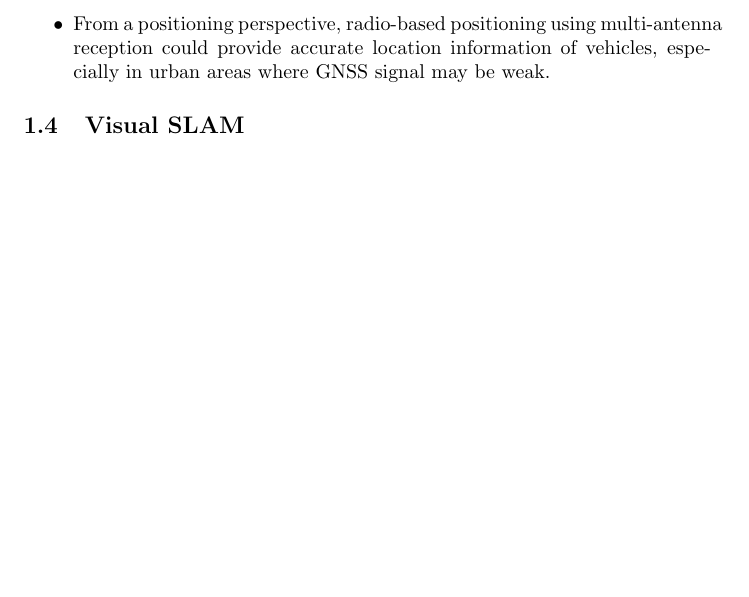
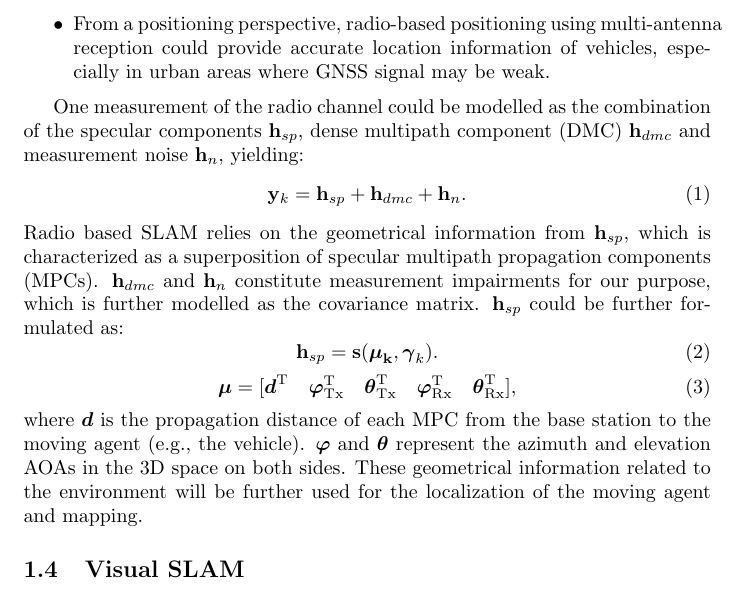
Before and after one commit to hcarlsso/WASP-offline-SLAM, a LaTeX document (planning_report/main.tex, which reads planning_report/introduction.tex): part of page 4 of 12, cut so that both start at the same text, the shorter picture padded with empty space. Compiled offline with pdfLaTeX.

Commit message:
Update introduction.tex
Model of the radio channel measurement data is added.

```diff
--- a/planning_report/introduction.tex
+++ b/planning_report/introduction.tex
@@ -73,6 +72,23 @@ off-line \gls{SLAM} framework:
 multi-antenna reception could provide accurate location information of
 vehicles, especially in urban areas where \gls{GNSS} signal may be weak.
 \end{itemize}
+
+One measurement of the radio channel could be modelled as the combination of the specular components $ \mathbf{h}_{sp} $, dense multipath component (DMC) $ \mathbf{h}_{dmc} $ and measurement noise $ \mathbf{h}_n $, yielding:
+\begin{equation}
+\mathbf{y}_k = \mathbf{h}_{sp} + \mathbf{h}_{dmc} + \mathbf{h}_n.
+\label{eq:channelmodel}
+\end{equation}
+Radio based SLAM relies on the geometrical information from $ \mathbf{h}_{sp} $, which is characterized as a superposition of specular multipath propagation components (MPCs). $ \mathbf{h}_{dmc} $ and $ \mathbf{h}_n $ constitute measurement impairments for our purpose, which is further modelled as the covariance matrix. $ \mathbf{h}_{sp} $ could be further formulated as:
+\begin{equation}
+\mathbf{h}_{sp} = \textbf{s}(\mathbf{\boldsymbol{\mu}_k}, \mathbf{\boldsymbol{\gamma}}_k).
+\label{eq:channelmodel}
+\end{equation}
+\begin{equation}
+\mathbf{\boldsymbol{\mu}} = [\mathbf{\boldsymbol{d}}^\text{T} \quad  \mathbf{\boldsymbol{\varphi}}^\text{T}_\text{Tx} \quad  \mathbf{\boldsymbol{\theta}}^\text{T}_\text{Tx} \quad \mathbf{\boldsymbol{\varphi}}^\text{T}_\text{Rx} \quad  \mathbf{\boldsymbol{\theta}}^\text{T}_\text{Rx}],
+\end{equation}
+where $ \mathbf{\boldsymbol{d}} $ is the propagation distance of each MPC from the base station to the moving agent (e.g., the vehicle). $ \mathbf{\boldsymbol{\varphi}} $ and $ \mathbf{\boldsymbol{\theta}} $ represent the azimuth and elevation AOAs in the 3D space on both sides. These geometrical information related to the environment will be further used for the localization of the moving agent and mapping.
+
+
 
 \subsection{Visual SLAM}
 
```
Also changed, not shown: planning_report/introduction.tex (3 more changed lines).
